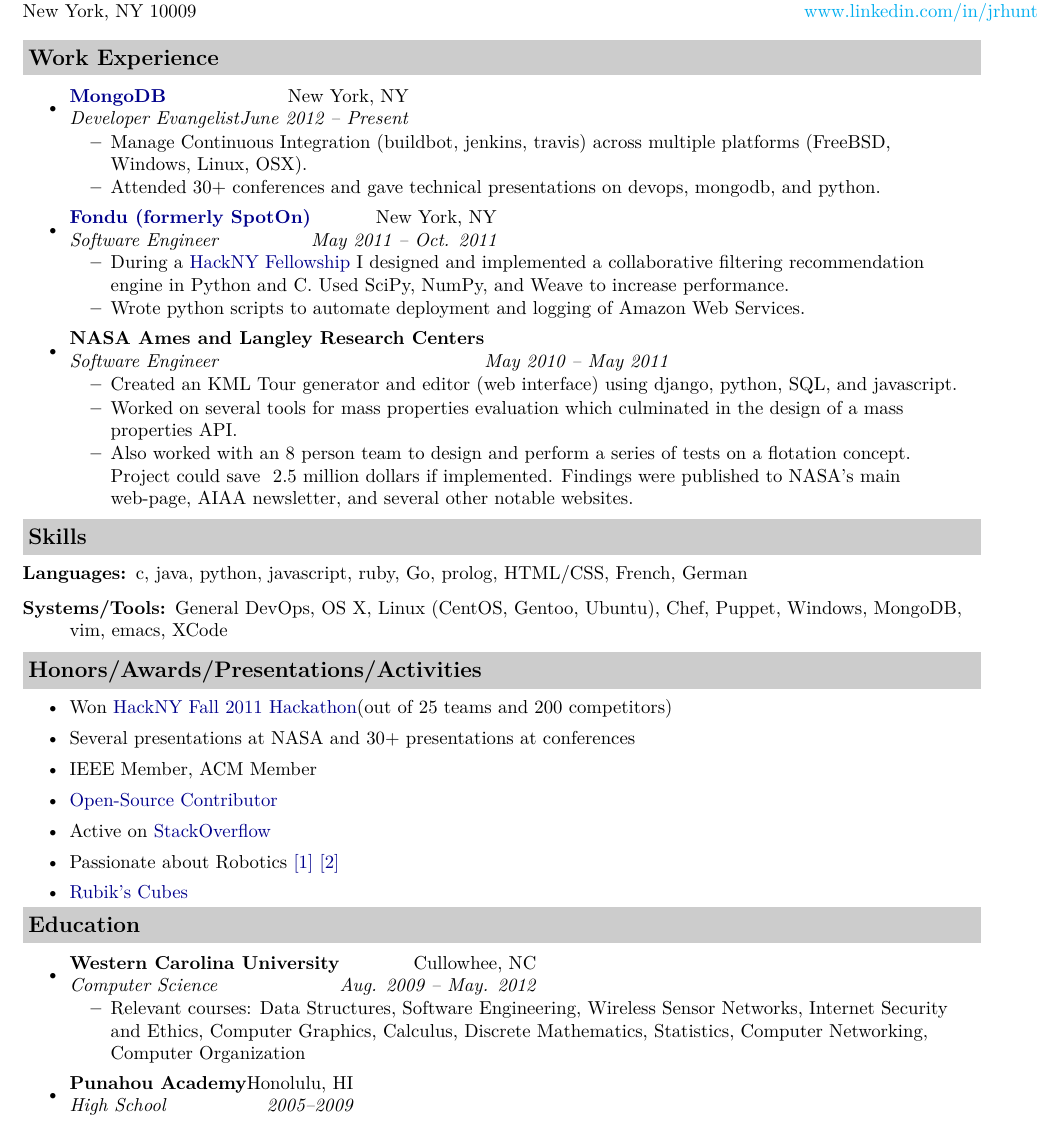
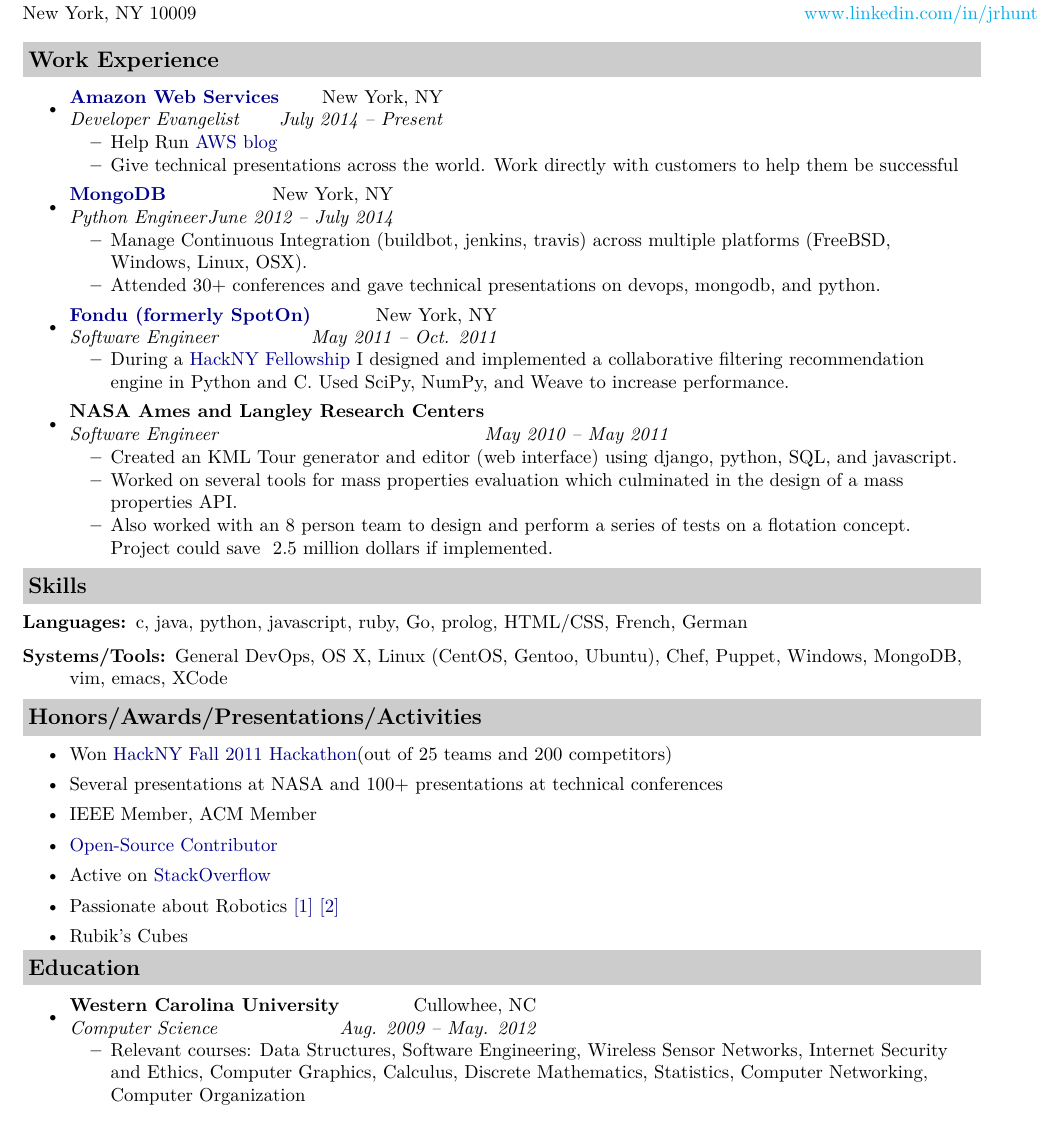
Before and after one commit to ranman/resume, a LaTeX document (newres.tex): part of the page, cut so that both start at the same text. Compiled offline with XeLaTeX.

Commit message:
update resume to include amazon

```diff
--- a/newres.tex
+++ b/newres.tex
@@ -48,7 +48,13 @@
 \resheading{Work Experience}
 \begin{itemize}
 \item
-   \ressubheading{\href{http://mongodb.com/}{MongoDB}}{New York, NY}{Developer Evangelist}{June 2012 -- Present}
+   \ressubheading{\href{http://aws.amazon.com/}{Amazon Web Services}}{New York, NY}{Developer Evangelist}{July 2014 -- Present}
+   \begin{itemize}
+      \resitem{Help Run \href{http://aws.amazon.com/blogs/aws/}{AWS blog}}
+      \resitem{Give technical presentations across the world. Work directly with customers to help them be successful}
+   \end{itemize}
+\item
+   \ressubheading{\href{http://mongodb.com/}{MongoDB}}{New York, NY}{Python Engineer}{June 2012 -- July 2014}
    \begin{itemize}
       \resitem{Manage Continuous Integration (buildbot, jenkins, travis) across multiple platforms (FreeBSD, Windows, Linux, OSX).}
       \resitem{Attended 30+ conferences and gave technical presentations on devops, mongodb, and python.}
@@ -57,14 +63,13 @@
     \ressubheading{\href{http://fondu.com/}{Fondu (formerly SpotOn)}}{New York, NY}{Software Engineer}{May 2011 -- Oct. 2011}
     \begin{itemize}
         \resitem{During a \href{http://hackny.org/a/}{HackNY Fellowship} I designed and implemented a collaborative filtering recommendation engine in Python and C. Used SciPy, NumPy, and Weave to increase performance.}
-        \resitem{Wrote python scripts to automate deployment and logging of Amazon Web Services.}
     \end{itemize}
 \item
    \ressubheading{NASA Ames and Langley Research Centers}{}{Software Engineer}{May 2010 -- May 2011}
    \begin{itemize}
       \resitem{Created an KML Tour generator and editor (web interface) using django, python, SQL, and javascript.}
       \resitem{Worked on several tools for mass properties evaluation which culminated in the design of a mass properties API.}
-      \resitem{Also worked with an 8 person team to design and perform a series of tests on a flotation concept. Project could save ~2.5 million dollars if implemented. Findings were published to NASA's main web-page, AIAA newsletter, and several other notable websites.}
+      \resitem{Also worked with an 8 person team to design and perform a series of tests on a flotation concept. Project could save ~2.5 million dollars if implemented.}
    \end{itemize}
 \end{itemize}
 \resheading{Skills}
@@ -78,14 +83,14 @@
 \resheading{Honors/Awards/Presentations/Activities}
 \begin{itemize}
    \resitem{Won \href{http://www.youtube.com/watch?v=ga6RPRAFRUY}{HackNY Fall 2011 Hackathon}(out of 25 teams and 200 competitors)}
-   \resitem{Several presentations at NASA and 30+ presentations at conferences}
+   \resitem{Several presentations at NASA and 100+ presentations at technical conferences}
    \resitem{IEEE Member, ACM Member}
    \resitem{\href{https://github.com/ranman}{Open-Source Contributor}}
    \resitem{Active on \href{http://stackoverflow.com/users/240004/ranman}{StackOverflow}}
    \resitem{Passionate about Robotics
       \href{http://robotics.punahou.edu/}{[1]}
       \href{http://irg.arc.nasa.gov}{[2]}}
-   \resitem{\href{http://www.youtube.com/user/ranman96734}{Rubik's Cubes}}
+   \resitem{Rubik's Cubes}
 \end{itemize}
 \resheading{Education}
 \begin{itemize}
@@ -94,7 +99,5 @@
    \begin{itemize}
       \resitem{Relevant courses: Data Structures, Software Engineering, Wireless Sensor Networks, Internet Security and Ethics, Computer Graphics, Calculus, Discrete Mathematics, Statistics, Computer Networking, Computer Organization}
    \end{itemize}
-\item
-   \ressubheading{Punahou Academy}{Honolulu, HI}{High School}{2005--2009}
 \end{itemize}
 \end{document}
```
